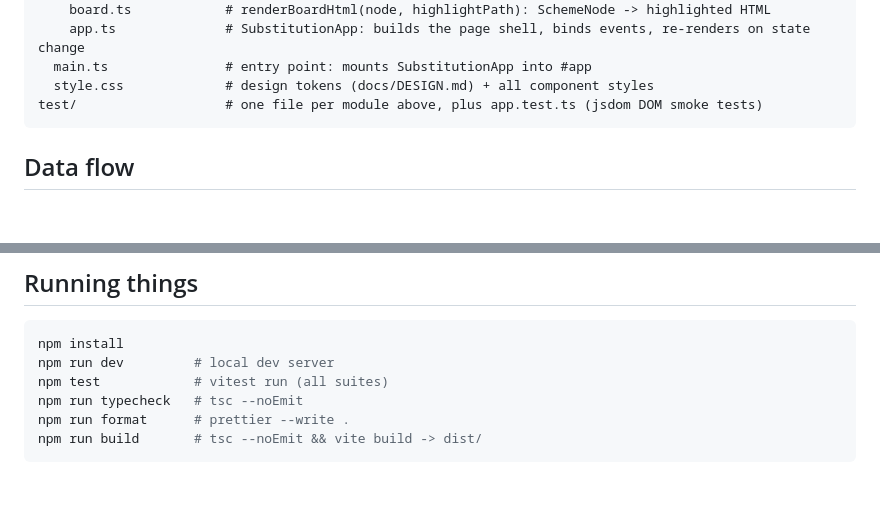
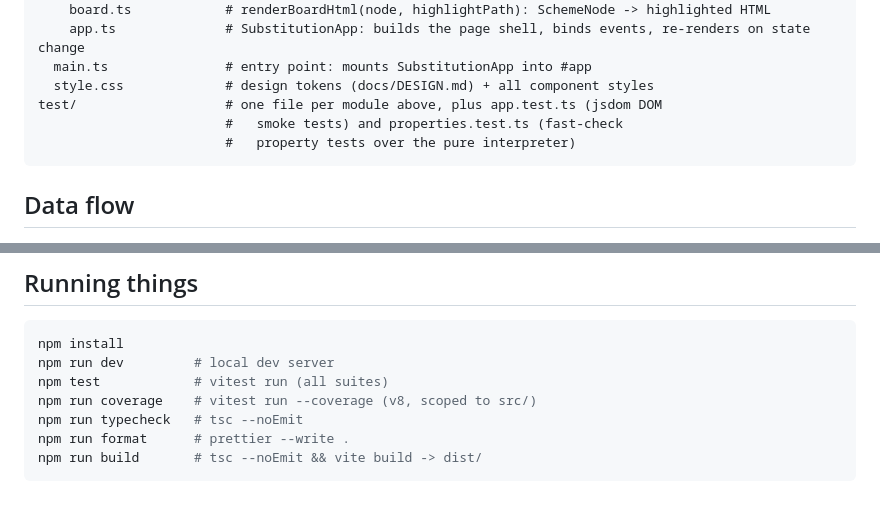
Before and after one commit to ctkrug/substitution-stepper, a Markdown page: docs/ARCHITECTURE.md, 2 parts joined by grey strips. GitHub-like rendering; blank space fills up the shorter version.

Commit message:
docs(architecture): note property tests and the coverage script
Records the fast-check property suite and `npm run coverage` added during QA so
the codebase map stays accurate.

````diff
--- a/docs/ARCHITECTURE.md
+++ b/docs/ARCHITECTURE.md
@@ -28,7 +28,9 @@ src/
     app.ts              # SubstitutionApp: builds the page shell, binds events, re-renders on state change
   main.ts               # entry point: mounts SubstitutionApp into #app
   style.css             # design tokens (docs/DESIGN.md) + all component styles
-test/                   # one file per module above, plus app.test.ts (jsdom DOM smoke tests)
+test/                   # one file per module above, plus app.test.ts (jsdom DOM
+                        #   smoke tests) and properties.test.ts (fast-check
+                        #   property tests over the pure interpreter)
 ```
 
 ## Data flow
@@ -96,6 +98,7 @@ test/                   # one file per module above, plus app.test.ts (jsdom DOM
 npm install
 npm run dev         # local dev server
 npm test            # vitest run (all suites)
+npm run coverage    # vitest run --coverage (v8, scoped to src/)
 npm run typecheck   # tsc --noEmit
 npm run format      # prettier --write .
 npm run build       # tsc --noEmit && vite build -> dist/
````
